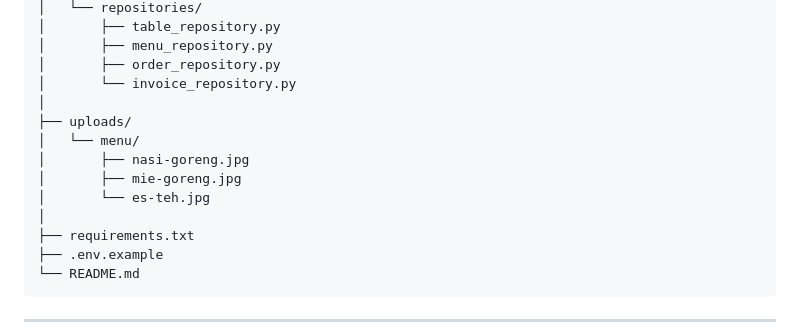
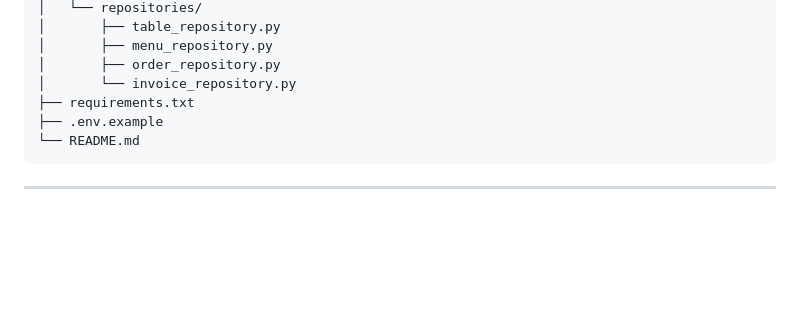
Before and after one commit to YosuaTriantara/mobile_savor-street, a Markdown page: README.md, the part around the change. Drawn GitHub-style; blank space fills up the shorter version.

Commit message:
update: readme backend folder structure

```diff
--- a/README.md
+++ b/README.md
@@ -263,13 +263,6 @@ backend/
 │       ├── menu_repository.py
 │       ├── order_repository.py
 │       └── invoice_repository.py
-│
-├── uploads/
-│   └── menu/
-│       ├── nasi-goreng.jpg
-│       ├── mie-goreng.jpg
-│       └── es-teh.jpg
-│
 ├── requirements.txt
 ├── .env.example
 └── README.md
```
